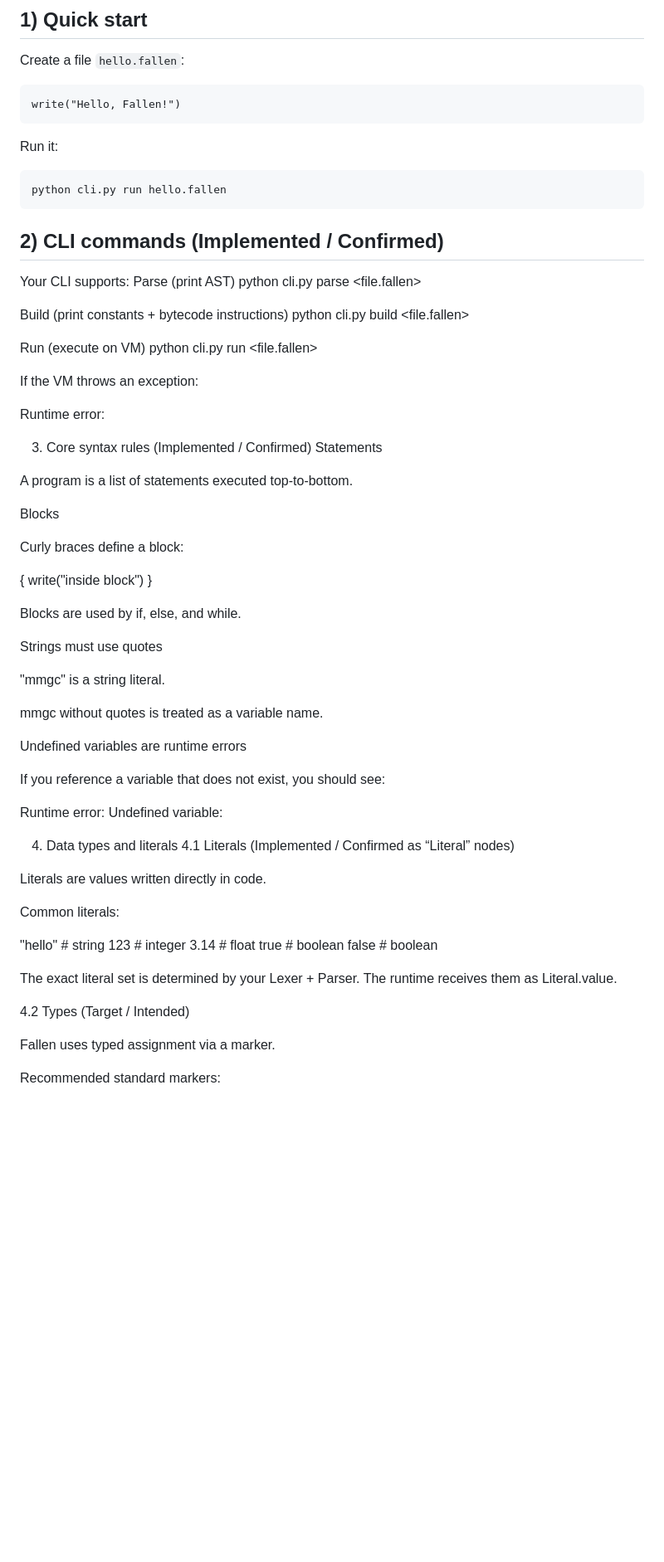
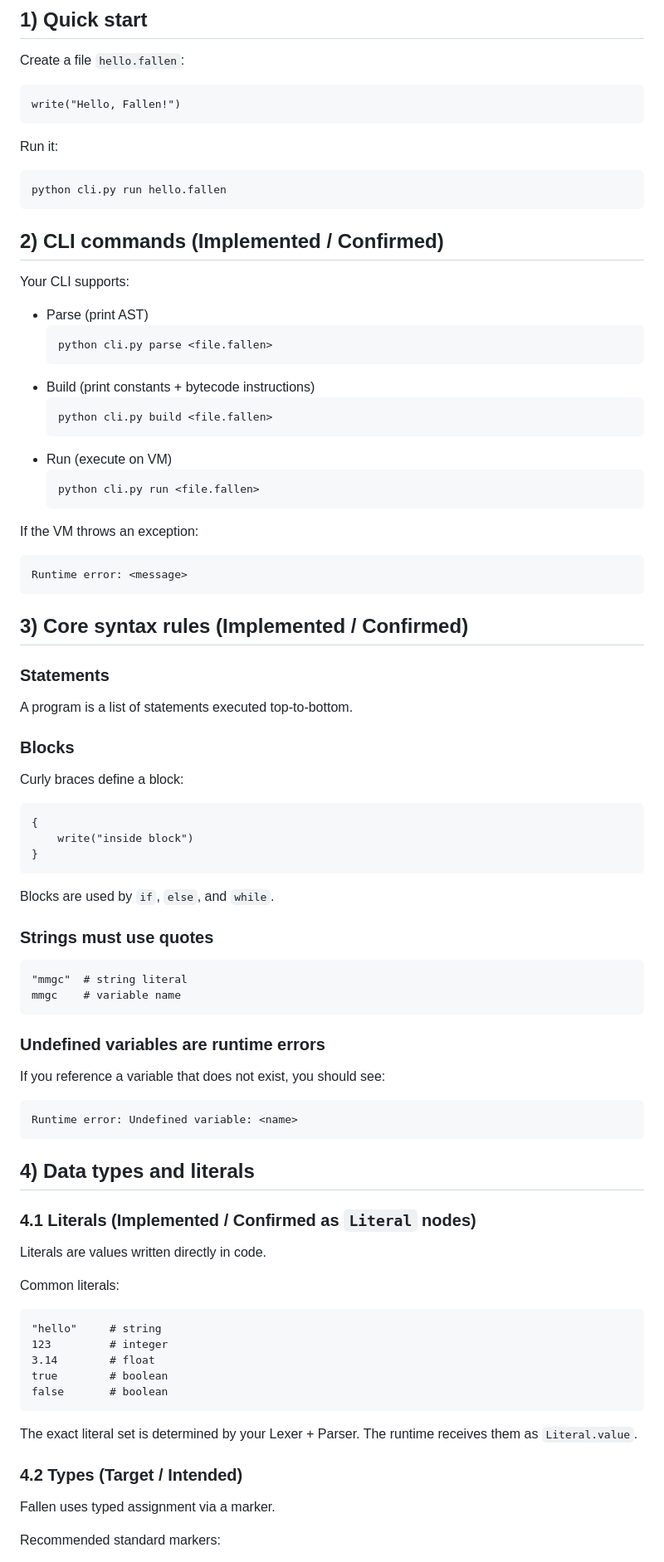
Before and after one commit to KingAli2wq/Fallen, a Markdown page: INSTRUCTION.md, the part around the change printed below. Shown: that part at 83% size. GitHub-like rendering; blank space fills up the shorter version.

Commit message:
Polish INSTRUCTION.md formatting and examples

````diff
--- a/INSTRUCTION.md
+++ b/INSTRUCTION.md
@@ -41,67 +41,83 @@ Run it:
 ```
 python cli.py run hello.fallen
 ```
+
+
 ## 2) CLI commands (Implemented / Confirmed)
+
 Your CLI supports:
-Parse (print AST)
-python cli.py parse <file.fallen>
 
-Build (print constants + bytecode instructions)
-python cli.py build <file.fallen>
-
-Run (execute on VM)
-python cli.py run <file.fallen>
-
+- Parse (print AST)
+  ```bash
+  python cli.py parse <file.fallen>
+  ```
+- Build (print constants + bytecode instructions)
+  ```bash
+  python cli.py build <file.fallen>
+  ```
+- Run (execute on VM)
+  ```bash
+  python cli.py run <file.fallen>
+  ```
 
 If the VM throws an exception:
 
+```text
 Runtime error: <message>
+```
 
-3) Core syntax rules (Implemented / Confirmed)
-Statements
+## 3) Core syntax rules (Implemented / Confirmed)
+
+### Statements
 
 A program is a list of statements executed top-to-bottom.
 
-Blocks
+### Blocks
 
 Curly braces define a block:
 
+```fallen
 {
     write("inside block")
 }
+```
 
+Blocks are used by `if`, `else`, and `while`.
 
-Blocks are used by if, else, and while.
+### Strings must use quotes
 
-Strings must use quotes
+```fallen
+"mmgc"  # string literal
+mmgc    # variable name
+```
 
-"mmgc" is a string literal.
-
-mmgc without quotes is treated as a variable name.
-
-Undefined variables are runtime errors
+### Undefined variables are runtime errors
 
 If you reference a variable that does not exist, you should see:
 
+```text
 Runtime error: Undefined variable: <name>
+```
 
-4) Data types and literals
-4.1 Literals (Implemented / Confirmed as “Literal” nodes)
+## 4) Data types and literals
+
+### 4.1 Literals (Implemented / Confirmed as `Literal` nodes)
 
 Literals are values written directly in code.
 
 Common literals:
 
+```fallen
 "hello"     # string
 123         # integer
 3.14        # float
 true        # boolean
 false       # boolean
+```
 
+The exact literal set is determined by your Lexer + Parser. The runtime receives them as `Literal.value`.
 
-The exact literal set is determined by your Lexer + Parser. The runtime receives them as Literal.value.
-
-4.2 Types (Target / Intended)
+### 4.2 Types (Target / Intended)
 
 Fallen uses typed assignment via a marker.
 
````
Also changed, not shown: other parts of INSTRUCTION.md (+188 -114 lines).
